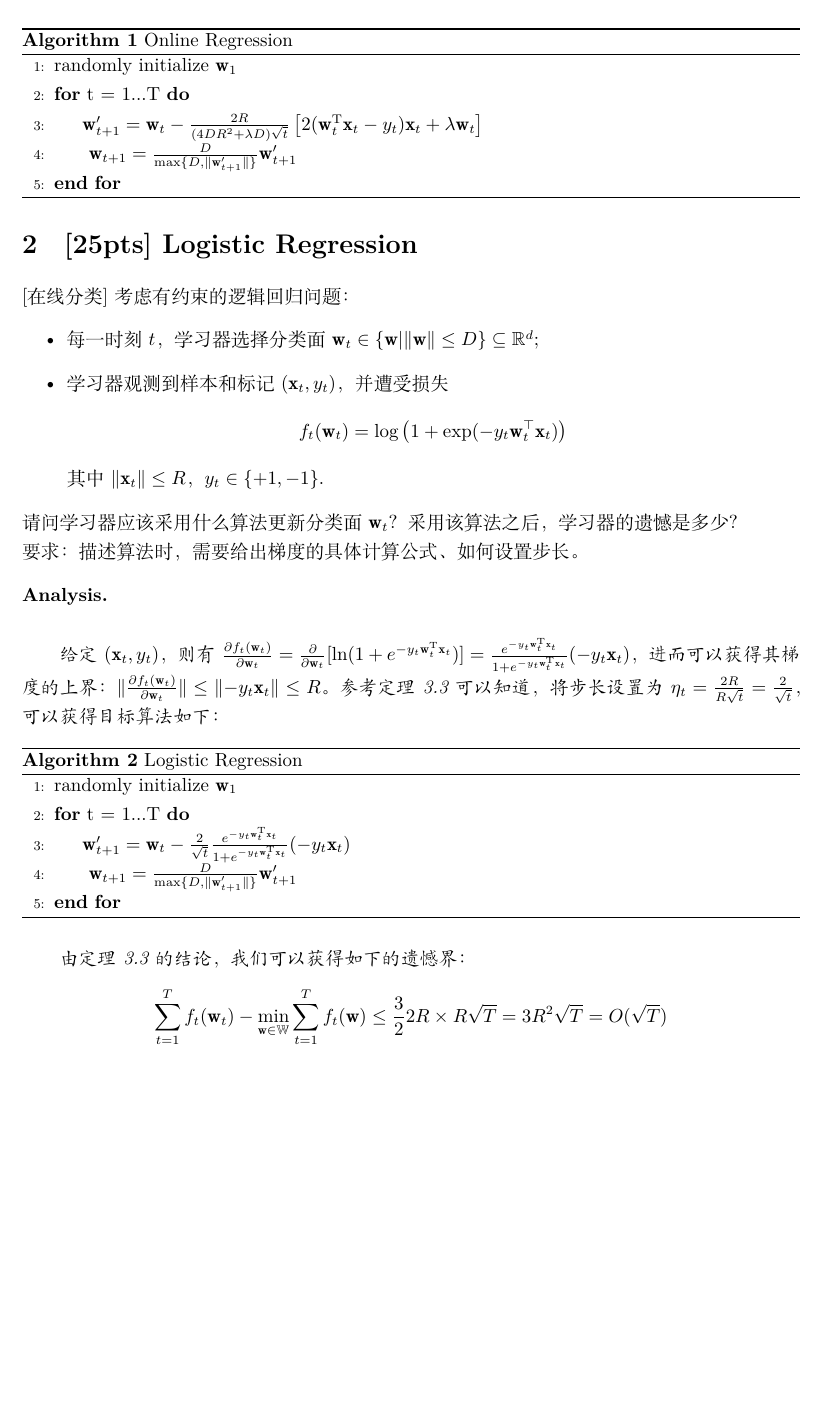
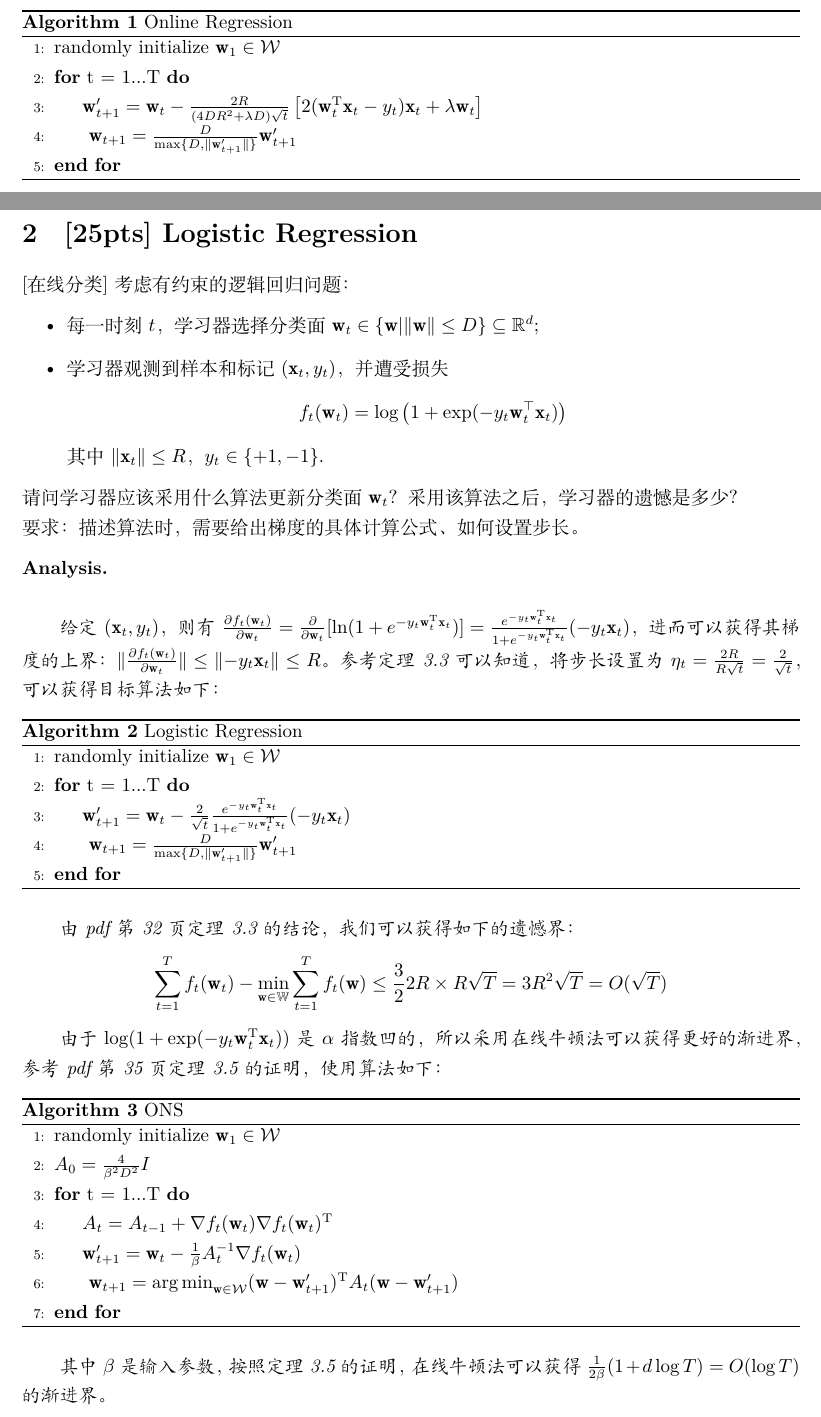
Before and after one commit to wierton/mlt-assignments, a LaTeX problem sheet (Assignment5/DZ1833019_欧先飞_5_v1.tex): part of page 2 of 5 before the commit and two parts of pages 1 and 2 of 5 after it, the two joined at a grey line, cut so that both start at the same text, the shorter picture padded with empty space. Compiled offline with XeLaTeX.

Commit message:
ONS on 5.2

```diff
--- a/Assignment5/DZ1833019_欧先飞_5_v1.tex
+++ b/Assignment5/DZ1833019_欧先飞_5_v1.tex
@@ -119,15 +118,13 @@
 \begin{algorithm}
 	\caption{Online Regression}
 	\begin{algorithmic}[1] %每行显示行号
-		\State{randomly initialize $\mathbf{w}_1$}
+		\State{randomly initialize $\mathbf{w}_1 \in \mathcal{W}$}
 		\For{t = 1...T}
 		  \State{$\mathbf{w}_{t+1}' = \mathbf{w}_t - \frac{2R}{(4DR^2 + \lambda D) \sqrt{t}} \left[ 2(\mathbf{w}_t^\mathrm{T} \mathbf{x}_t - y_t) \mathbf{x}_t + \lambda \mathbf{w}_t \right] $}
 		  \State{ $\mathbf{w}_{t+1} = \frac{D}{\max\{ D, \norm{\mathbf{w}_{t+1}'} \} } \mathbf{w}_{t+1}' $ }
 		\EndFor
 	\end{algorithmic}
 \end{algorithm}
-
-	~\\
 \end{myAnalysis}
 
 \newpage
@@ -151,7 +148,7 @@
 \begin{algorithm}
 	\caption{Logistic Regression}
 	\begin{algorithmic}[1] %每行显示行号
-		\State{randomly initialize $\mathbf{w}_1$}
+		\State{randomly initialize $\mathbf{w}_1 \in \mathcal{W}$}
 		\For{t = 1...T}
 		\State{$\mathbf{w}_{t+1}' = \mathbf{w}_t - \frac{2}{\sqrt{t}} \frac{e^{-y_t \mathbf{w}_t^\mathrm{T} \mathbf{x}_t}}{1 + e^{-y_t \mathbf{w}_t^\mathrm{T} \mathbf{x}_t}} (-y_t \mathbf{x}_t) $}
 		\State{ $\mathbf{w}_{t+1} = \frac{D}{\max\{ D, \norm{\mathbf{w}_{t+1}'} \} } \mathbf{w}_{t+1}' $ }
@@ -159,13 +156,27 @@
 	\end{algorithmic}
 \end{algorithm}
 
-由定理3.3的结论，我们可以获得如下的遗憾界：
+由pdf第32页定理3.3的结论，我们可以获得如下的遗憾界：
 \[
 \sum_{t=1}^T f_t(\mathbf{w}_t) - \min_{\mathbf{w} \in \mathbb{W}} \sum_{t=1}^T f_t(\mathbf{w}) \le \frac{3}{2} 2R \times R \sqrt{T} = 3R^2 \sqrt{T} = O(\sqrt{T})
 \]
 
-	~\\
-	~\\
+由于$\log(1 + \exp(-y_t \mathbf{w}_t^\mathrm{T} \mathbf{x}_t))$是$\alpha$指数凹的，所以采用在线牛顿法可以获得更好的渐进界，参考pdf第35页定理3.5的证明，使用算法如下：
+\begin{algorithm}
+	\caption{ONS}
+	\begin{algorithmic}[1] %每行显示行号
+		\State{randomly initialize $\mathbf{w}_1 \in \mathcal{W}$}
+		\State{$A_0 = \frac{4}{\beta^2D^2} I$}
+		\For{t = 1...T}
+		\State{$A_t = A_{t-1} + \nabla f_t(\mathbf{w}_t) \nabla f_t(\mathbf{w}_t) ^ \mathrm{T} $}
+		\State{$\mathbf{w}_{t+1}' = \mathbf{w}_t - \frac{1}{\beta} A_t^{-1} \nabla f_t(\mathbf{w}_t) $}
+		\State{ $\mathbf{w}_{t+1} = {\arg\min}_{\mathbf{w} \in \mathcal{W}} (\mathbf{w} - \mathbf{w}_{t+1}')^\mathrm{T} A_t (\mathbf{w} - \mathbf{w}_{t+1}') $ }
+		\EndFor
+	\end{algorithmic}
+\end{algorithm}
+
+其中$\beta$是输入参数，按照定理3.5的证明，在线牛顿法可以获得$\frac{1}{2\beta}(1 + d \log T) = O(\log T)$的渐进界。
+
 \end{myAnalysis}
 
 \newpage
```
Also changed, not shown: Assignment5/DZ1833019_欧先飞_5_v1.tex (1 more changed lines).
